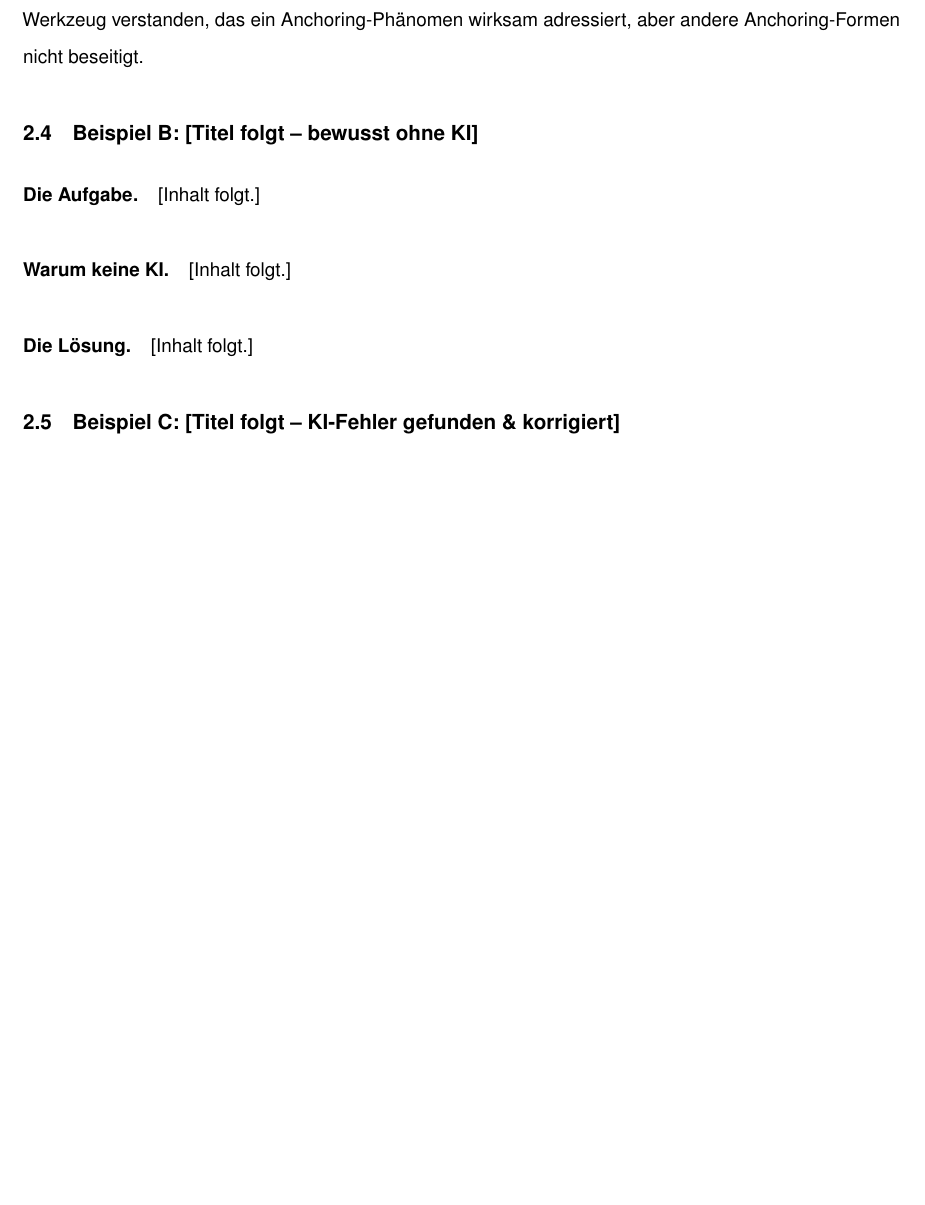
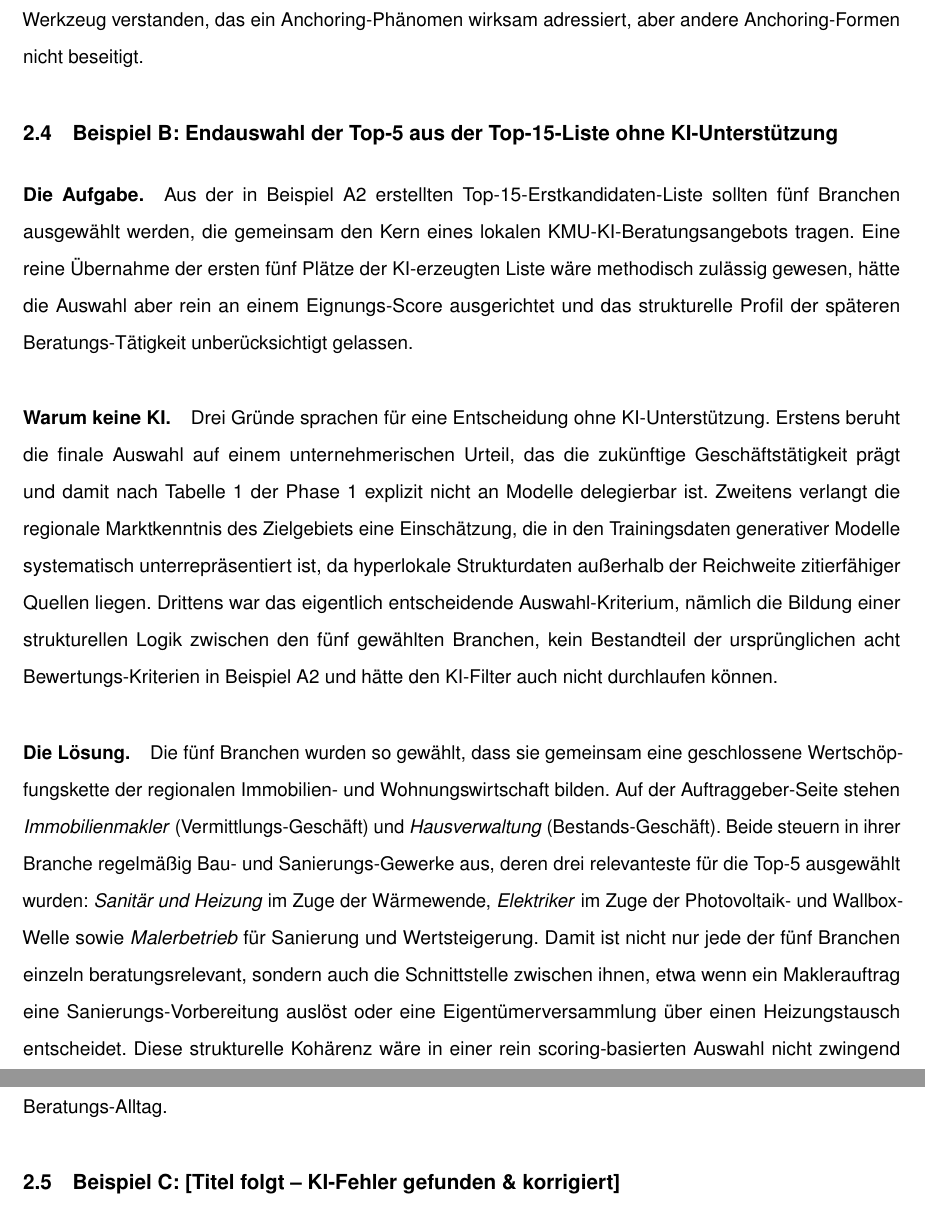
Before and after one commit to svenb23/AIFluency, a LaTeX document (report/Behrens-Sven_42303511_DLBPKIEKPT01_P2_A.tex): part of page 9 of 12 before the commit and two parts of pages 9 and 10 of 13 after it, the two joined at a grey line, cut so that both start at the same text, the shorter picture padded with empty space. Compiled offline with pdfLaTeX.

Commit message:
content: phase-2 add example b — top-5 selection without ai (value chain)

```diff
--- a/report/Behrens-Sven_42303511_DLBPKIEKPT01_P2_A.tex
+++ b/report/Behrens-Sven_42303511_DLBPKIEKPT01_P2_A.tex
@@ -451,10 +451,49 @@ in Beispiel~C ausgeführt. Das Anti-Anchoring-Muster wird damit als
 Werkzeug verstanden, das ein Anchoring-Phänomen wirksam adressiert,
 aber andere Anchoring-Formen nicht beseitigt.
 
-\subsection{Beispiel B: [Titel folgt -- bewusst ohne KI]}
-\paragraph{Die Aufgabe.} [Inhalt folgt.]
-\paragraph{Warum keine KI.} [Inhalt folgt.]
-\paragraph{Die Lösung.} [Inhalt folgt.]
+\subsection{Beispiel B: Endauswahl der Top-5 aus der Top-15-Liste ohne KI-Unterstützung}
+
+\paragraph{Die Aufgabe.}
+Aus der in Beispiel~A2 erstellten Top-15-Erstkandidaten-Liste sollten
+fünf Branchen ausgewählt werden, die gemeinsam den Kern eines lokalen
+KMU-KI-Beratungsangebots tragen. Eine reine Übernahme der ersten fünf
+Plätze der KI-erzeugten Liste wäre methodisch zulässig gewesen, hätte
+die Auswahl aber rein an einem Eignungs-Score ausgerichtet und das
+strukturelle Profil der späteren Beratungs-Tätigkeit unberücksichtigt
+gelassen.
+
+\paragraph{Warum keine KI.}
+Drei Gründe sprachen für eine Entscheidung ohne KI-Unterstützung.
+Erstens beruht die finale Auswahl auf einem unternehmerischen Urteil,
+das die zukünftige Geschäftstätigkeit prägt und damit nach Tabelle~1
+der Phase~1 explizit nicht an Modelle delegierbar ist. Zweitens
+verlangt die regionale Marktkenntnis des Zielgebiets eine
+Einschätzung, die in den Trainingsdaten generativer Modelle
+systematisch unterrepräsentiert ist, da hyperlokale Strukturdaten
+außerhalb der Reichweite zitierfähiger Quellen liegen. Drittens war
+das eigentlich entscheidende Auswahl-Kriterium, nämlich die Bildung
+einer strukturellen Logik zwischen den fünf gewählten Branchen, kein
+Bestandteil der ursprünglichen acht Bewertungs-Kriterien in
+Beispiel~A2 und hätte den KI-Filter auch nicht durchlaufen können.
+
+\paragraph{Die Lösung.}
+Die fünf Branchen wurden so gewählt, dass sie gemeinsam eine
+geschlossene Wertschöpfungskette der regionalen Immobilien- und
+Wohnungswirtschaft bilden. Auf der Auftraggeber-Seite stehen
+\emph{Immobilien\-makler} (Vermittlungs-Geschäft) und
+\emph{Hausverwaltung} (Bestands-Geschäft). Beide steuern in ihrer
+Branche regelmäßig Bau- und Sanierungs-Gewerke aus, deren drei
+relevanteste für die Top-5 ausgewählt wurden: \emph{Sanitär und
+Heizung} im Zuge der Wärmewende, \emph{Elektriker} im Zuge der
+Photovoltaik- und Wallbox-Welle sowie \emph{Malerbetrieb} für
+Sanierung und Wertsteigerung. Damit ist nicht nur jede der fünf
+Branchen einzeln beratungsrelevant, sondern auch die Schnittstelle
+zwischen ihnen, etwa wenn ein Maklerauftrag eine
+Sanierungs-Vorbereitung auslöst oder eine Eigentümerversammlung über
+einen Heizungs\-tausch entscheidet. Diese strukturelle Kohärenz wäre
+in einer rein scoring-basierten Auswahl nicht zwingend entstanden,
+sondern erforderte das unternehmerische Urteil über das Zusammenspiel
+der Branchen im Beratungs-Alltag.
 
 \subsection{Beispiel C: [Titel folgt -- KI-Fehler gefunden \& korrigiert]}
 \paragraph{Was war falsch.} [Inhalt folgt.]
```
Also changed, not shown: report/Behrens-Sven_42303511_DLBPKIEKPT01_P2_A.pdf.
